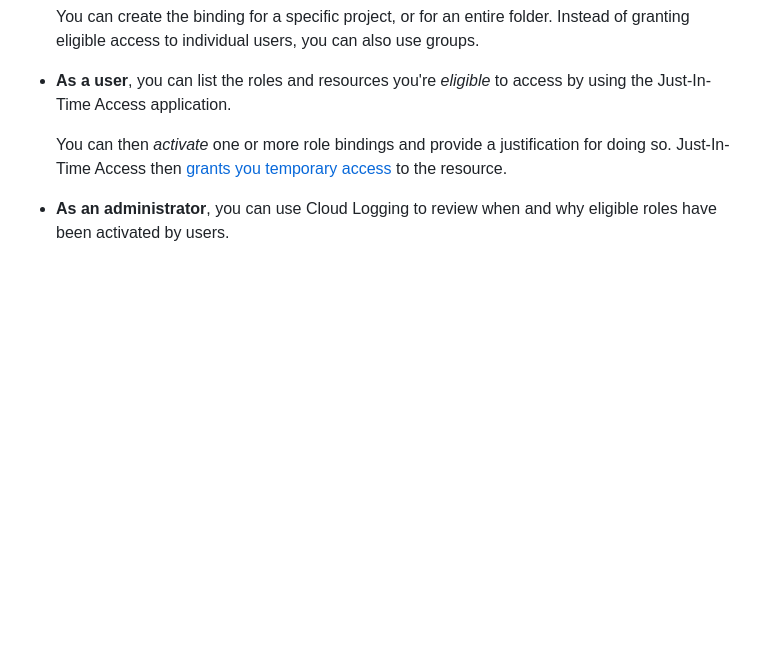
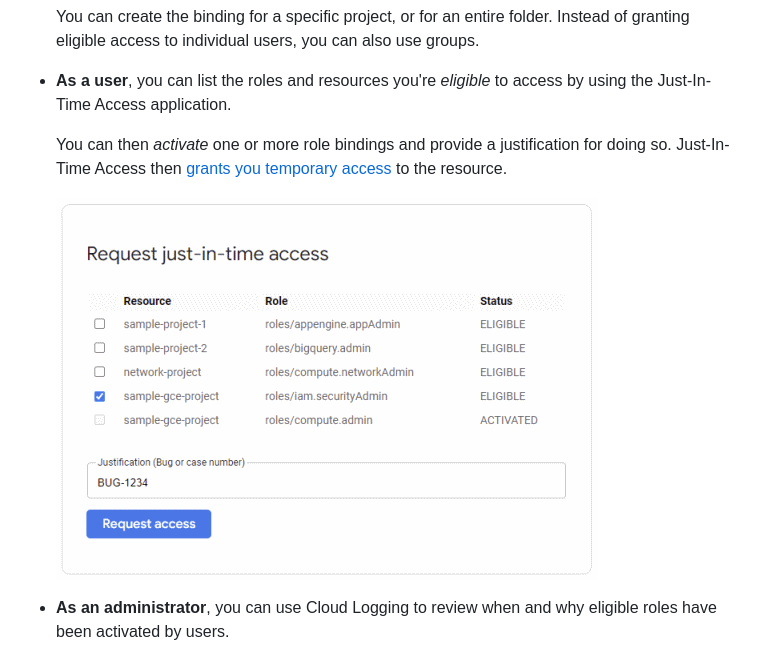
Before and after one commit to GoogleCloudPlatform/jit-groups, a Markdown page: README.md, the part around the change. Drawn GitHub-style; pictures changed too: doc/screenshot-small.png (added); blank space fills up the shorter version.

Commit message:
Add screenshot
Change-Id: Ida18eef04172954aaed873700ae1bee2d3c67d3f

```diff
--- a/README.md
+++ b/README.md
@@ -39,6 +39,8 @@ Just-In-Time Access uses [IAM conditions](https://cloud.google.com/iam/docs/cond
   then [grants you temporary access](https://cloud.google.com/iam/docs/configuring-temporary-access)
   to the resource.
 
+  ![Screenshot](doc/screenshot-small.png)
+
 * **As an administrator**, you can use Cloud Logging to review when and why eligible roles have been activated by users.
 
 ## Deploying Just-In-Time Access
```
Also changed, not shown: doc/screenshot.png (added).
